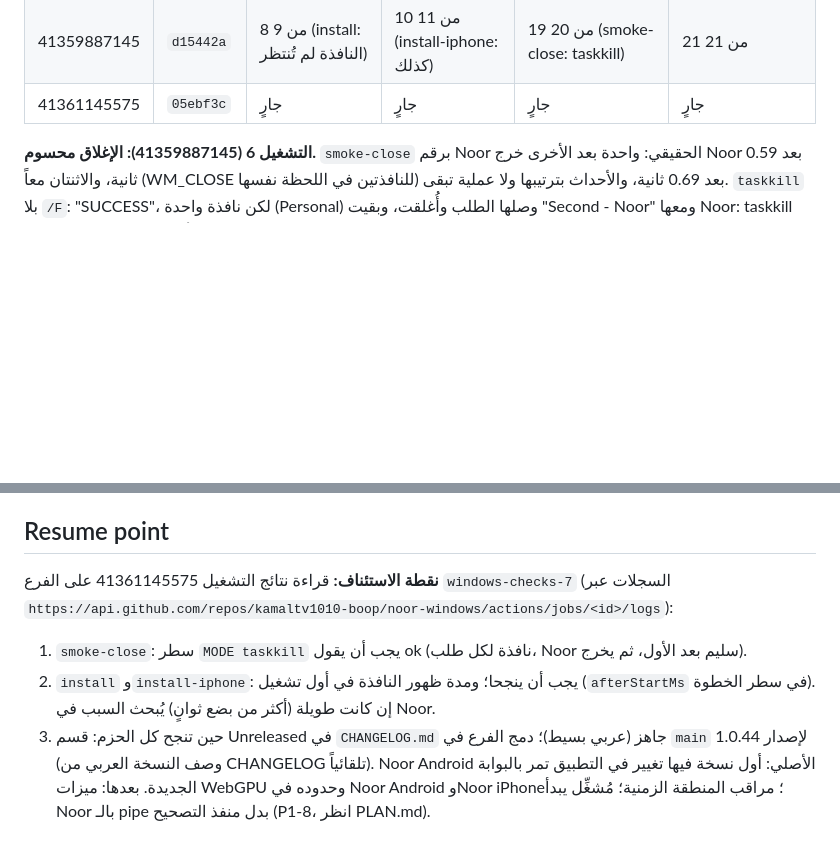
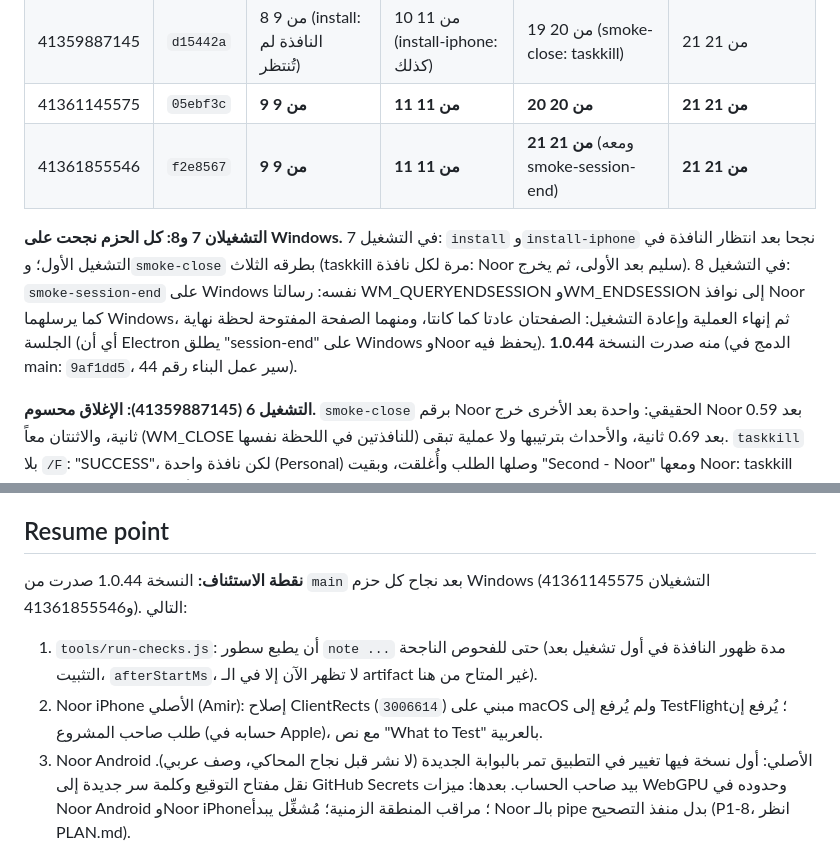
Before and after one commit to kamaltv1010-boop/noor-windows, a Markdown page: PROGRESS.md, 2 parts joined by grey strips. GitHub-like rendering; blank space fills up the shorter version.

Commit message:
التوثيق: النسخة 1.0.44 صدرت (قسمها في CHANGELOG، ونتائج Windows في PROGRESS) [skip ci]
Co-Authored-By: Claude Opus 5.5 <noreply@anthropic.com>
Claude-Session: https://claude.ai/code/session_01EeVJ8PRvKxZidN9RHDbfhb

```diff
--- a/PROGRESS.md
+++ b/PROGRESS.md
@@ -366,7 +366,17 @@ tools/checks/<الحزمة>.json`؛ السجل: سجل المهمة على GitHu
 | 41356355550 | `6284578` | 6 من 9 | 8 من 11 | 16 من 19 | 19 من 21 |
 | 41358672335 | `6c39eff` | 8 من 9 (فشل install) | 10 من 11 (فشل install-iphone) | 19 من 20 (فشل smoke-close: خطأ في الاختبار) | 21 من 21 |
 | 41359887145 | `d15442a` | 8 من 9 (install: النافذة لم تُنتظر) | 10 من 11 (install-iphone: كذلك) | 19 من 20 (smoke-close: taskkill) | 21 من 21 |
-| 41361145575 | `05ebf3c` | جارٍ | جارٍ | جارٍ | جارٍ |
+| 41361145575 | `05ebf3c` | **9 من 9** | **11 من 11** | **20 من 20** | **21 من 21** |
+| 41361855546 | `f2e8567` | **9 من 9** | **11 من 11** | **21 من 21** (ومعه smoke-session-end) | **21 من 21** |
+
+**التشغيلان 7 و8: كل الحزم نجحت على Windows.** في التشغيل 7: `install`
+و`install-iphone` نجحا بعد انتظار النافذة في التشغيل الأول؛ و`smoke-close`
+بطرقه الثلاث (taskkill مرة لكل نافذة: Noor سليم بعد الأولى، ثم يخرج). في
+التشغيل 8: `smoke-session-end` على Windows نفسه: رسالتا WM_QUERYENDSESSION
+وWM_ENDSESSION إلى نوافذ Noor كما يرسلهما Windows، ثم إنهاء العملية وإعادة
+التشغيل: الصفحتان عادتا كما كانتا، ومنهما الصفحة المفتوحة لحظة نهاية الجلسة
+(أي أن Electron يطلق "session-end" على Windows وNoor يحفظ فيه). منه صدرت النسخة
+**1.0.44** (الدمج في main: `9af1dd5`، سير عمل البناء رقم 44).
 
 **التشغيل 6 (41359887145): الإغلاق محسوم.** `smoke-close` برقم Noor الحقيقي:
 واحدة بعد الأخرى خرج Noor بعد 0.59 ثانية، والاثنتان معاً (WM_CLOSE للنافذتين
@@ -444,16 +454,16 @@ Noor، install-iphone في مهمة النسختين)، وinstall-android بعد
 
 ## Resume point
 
-**نقطة الاستئناف:** قراءة نتائج التشغيل 41361145575 على الفرع
-`windows-checks-7` (السجلات عبر
-`https://api.github.com/repos/kamaltv1010-boop/noor-windows/actions/jobs/<id>/logs`):
-1. `smoke-close`: سطر `MODE taskkill` يجب أن يقول ok (نافذة لكل طلب، Noor سليم
-   بعد الأول، ثم يخرج).
-2. `install` و`install-iphone`: يجب أن ينجحا؛ ومدة ظهور النافذة في أول تشغيل
-   (`afterStartMs` في سطر الخطوة). إن كانت طويلة (أكثر من بضع ثوانٍ) يُبحث السبب
-   في Noor.
-3. حين تنجح كل الحزم: قسم Unreleased في `CHANGELOG.md` جاهز (عربي بسيط)؛ دمج
-   الفرع في `main` لإصدار 1.0.44 (وصف النسخة العربي من CHANGELOG تلقائياً).
-   Noor Android الأصلي: أول نسخة فيها تغيير في التطبيق تمر بالبوابة الجديدة.
+**نقطة الاستئناف:** النسخة 1.0.44 صدرت من `main` بعد نجاح كل حزم Windows
+(التشغيلان 41361145575 و41361855546). التالي:
+1. `tools/run-checks.js`: أن يطبع سطور `note ...` حتى للفحوص الناجحة (مدة ظهور
+   النافذة في أول تشغيل بعد التثبيت، `afterStartMs`، لا تظهر الآن إلا في الـ
+   artifact غير المتاح من هنا).
+2. Noor iPhone الأصلي (Amir): إصلاح ClientRects (`3006614`) مبني على macOS ولم
+   يُرفع إلى TestFlight؛ يُرفع إن طلب صاحب المشروع (حسابه في Apple)، مع نص "What
+   to Test" بالعربية.
+3. Noor Android الأصلي: أول نسخة فيها تغيير في التطبيق تمر بالبوابة الجديدة
+   (لا نشر قبل نجاح المحاكي، وصف عربي). نقل مفتاح التوقيع وكلمة سر جديدة إلى
+   GitHub Secrets بيد صاحب الحساب.
 بعدها: ميزات WebGPU وحدوده في Noor Android وNoor iPhone؛ مراقب المنطقة الزمنية؛
 مُشغِّل يبدأ Noor بالـ pipe بدل منفذ التصحيح (P1-8، انظر PLAN.md).
```
Also changed, not shown: CHANGELOG.md (+2 -0 lines).
